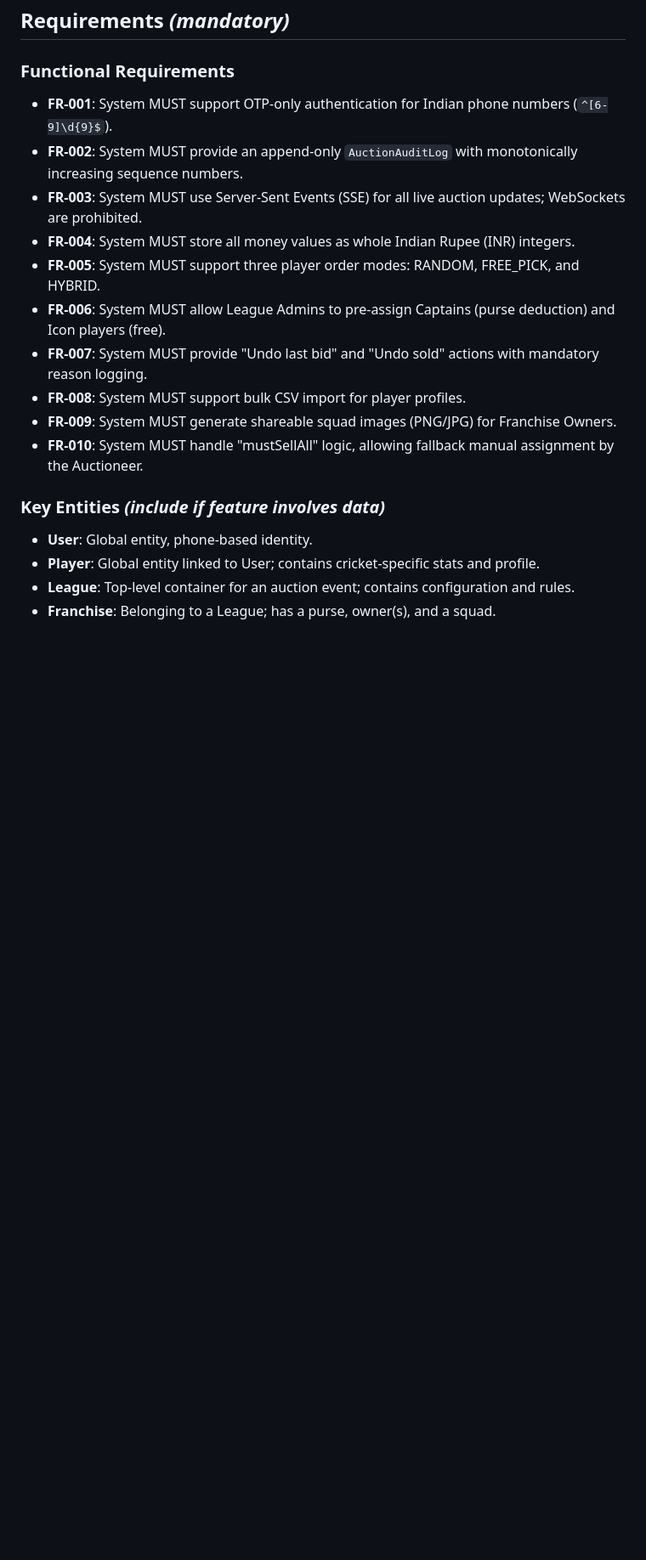
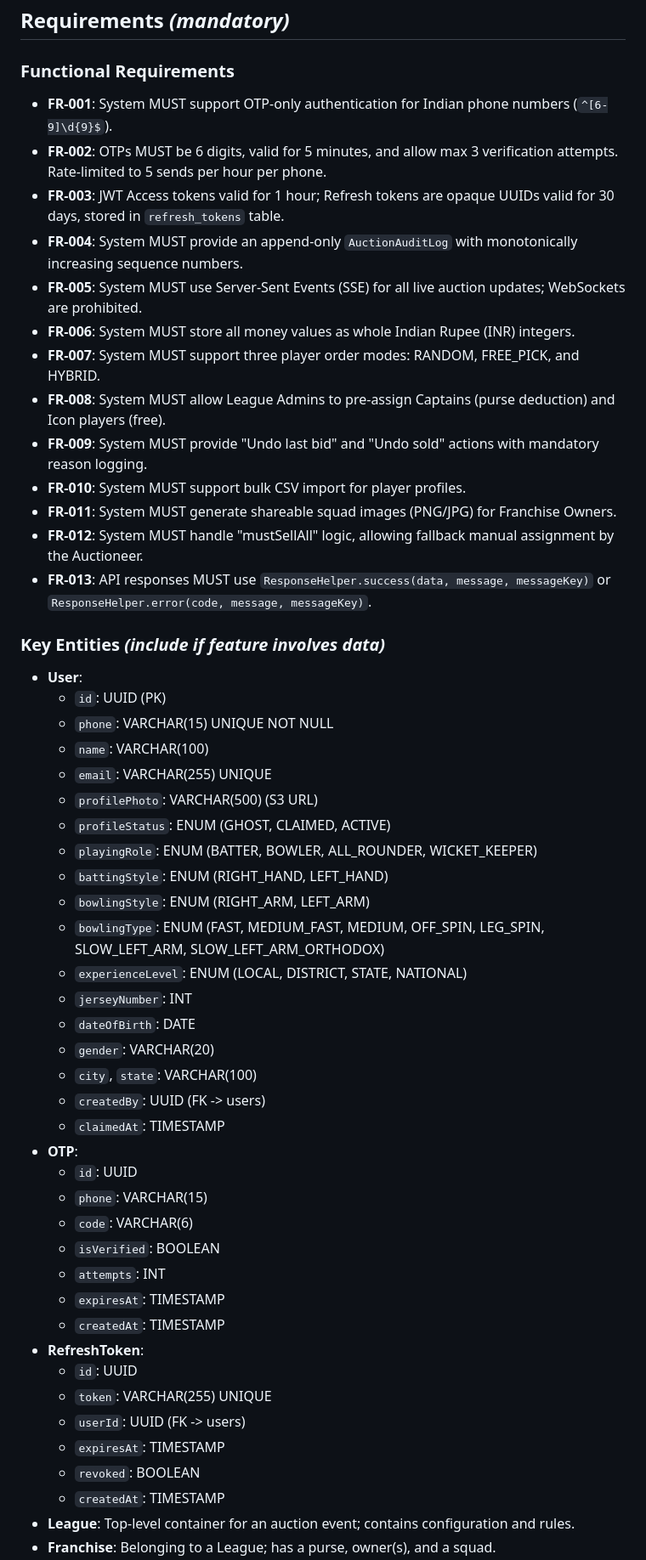
Before and after one commit to rulfox/crichere-backend, a Markdown page: specs/001-crichere-auction-platform/spec.md, the part around one of its changes. Shown at 85% size. GitHub-like rendering; blank space fills up the shorter version.

Commit message:
docs: clarify Crichere platform with auth and entity details (001)

```diff
--- a/specs/001-crichere-auction-platform/spec.md
+++ b/specs/001-crichere-auction-platform/spec.md
@@ -77,19 +84,53 @@ As a League Admin, I want to invite Franchise Owners via SMS links so that they
 ### Functional Requirements
 
 - **FR-001**: System MUST support OTP-only authentication for Indian phone numbers (`^[6-9]\d{9}$`).
-- **FR-002**: System MUST provide an append-only `AuctionAuditLog` with monotonically increasing sequence numbers.
-- **FR-003**: System MUST use Server-Sent Events (SSE) for all live auction updates; WebSockets are prohibited.
-- **FR-004**: System MUST store all money values as whole Indian Rupee (INR) integers.
-- **FR-005**: System MUST support three player order modes: RANDOM, FREE_PICK, and HYBRID.
-- **FR-006**: System MUST allow League Admins to pre-assign Captains (purse deduction) and Icon players (free).
-- **FR-007**: System MUST provide "Undo last bid" and "Undo sold" actions with mandatory reason logging.
-- **FR-008**: System MUST support bulk CSV import for player profiles.
-- **FR-009**: System MUST generate shareable squad images (PNG/JPG) for Franchise Owners.
-- **FR-010**: System MUST handle "mustSellAll" logic, allowing fallback manual assignment by the Auctioneer.
+- **FR-002**: OTPs MUST be 6 digits, valid for 5 minutes, and allow max 3 verification attempts. Rate-limited to 5 sends per hour per phone.
+- **FR-003**: JWT Access tokens valid for 1 hour; Refresh tokens are opaque UUIDs valid for 30 days, stored in `refresh_tokens` table.
+- **FR-004**: System MUST provide an append-only `AuctionAuditLog` with monotonically increasing sequence numbers.
+- **FR-005**: System MUST use Server-Sent Events (SSE) for all live auction updates; WebSockets are prohibited.
+- **FR-006**: System MUST store all money values as whole Indian Rupee (INR) integers.
+- **FR-007**: System MUST support three player order modes: RANDOM, FREE_PICK, and HYBRID.
+- **FR-008**: System MUST allow League Admins to pre-assign Captains (purse deduction) and Icon players (free).
+- **FR-009**: System MUST provide "Undo last bid" and "Undo sold" actions with mandatory reason logging.
+- **FR-010**: System MUST support bulk CSV import for player profiles.
+- **FR-011**: System MUST generate shareable squad images (PNG/JPG) for Franchise Owners.
+- **FR-012**: System MUST handle "mustSellAll" logic, allowing fallback manual assignment by the Auctioneer.
+- **FR-013**: API responses MUST use `ResponseHelper.success(data, message, messageKey)` or `ResponseHelper.error(code, message, messageKey)`.
 
 ### Key Entities *(include if feature involves data)*
 
-- **User**: Global entity, phone-based identity.
-- **Player**: Global entity linked to User; contains cricket-specific stats and profile.
+- **User**:
+  - `id`: UUID (PK)
+  - `phone`: VARCHAR(15) UNIQUE NOT NULL
+  - `name`: VARCHAR(100)
+  - `email`: VARCHAR(255) UNIQUE
+  - `profilePhoto`: VARCHAR(500) (S3 URL)
+  - `profileStatus`: ENUM (GHOST, CLAIMED, ACTIVE)
+  - `playingRole`: ENUM (BATTER, BOWLER, ALL_ROUNDER, WICKET_KEEPER)
+  - `battingStyle`: ENUM (RIGHT_HAND, LEFT_HAND)
+  - `bowlingStyle`: ENUM (RIGHT_ARM, LEFT_ARM)
+  - `bowlingType`: ENUM (FAST, MEDIUM_FAST, MEDIUM, OFF_SPIN, LEG_SPIN, SLOW_LEFT_ARM, SLOW_LEFT_ARM_ORTHODOX)
+  - `experienceLevel`: ENUM (LOCAL, DISTRICT, STATE, NATIONAL)
+  - `jerseyNumber`: INT
+  - `dateOfBirth`: DATE
+  - `gender`: VARCHAR(20)
+  - `city`, `state`: VARCHAR(100)
+  - `createdBy`: UUID (FK -> users)
+  - `claimedAt`: TIMESTAMP
+- **OTP**:
+  - `id`: UUID
+  - `phone`: VARCHAR(15)
+  - `code`: VARCHAR(6)
+  - `isVerified`: BOOLEAN
+  - `attempts`: INT
+  - `expiresAt`: TIMESTAMP
+  - `createdAt`: TIMESTAMP
+- **RefreshToken**:
+  - `id`: UUID
+  - `token`: VARCHAR(255) UNIQUE
+  - `userId`: UUID (FK -> users)
+  - `expiresAt`: TIMESTAMP
+  - `revoked`: BOOLEAN
+  - `createdAt`: TIMESTAMP
 - **League**: Top-level container for an auction event; contains configuration and rules.
 - **Franchise**: Belonging to a League; has a purse, owner(s), and a squad.
```
Also changed, not shown: other parts of specs/001-crichere-auction-platform/spec.md (+11 -0 lines).
